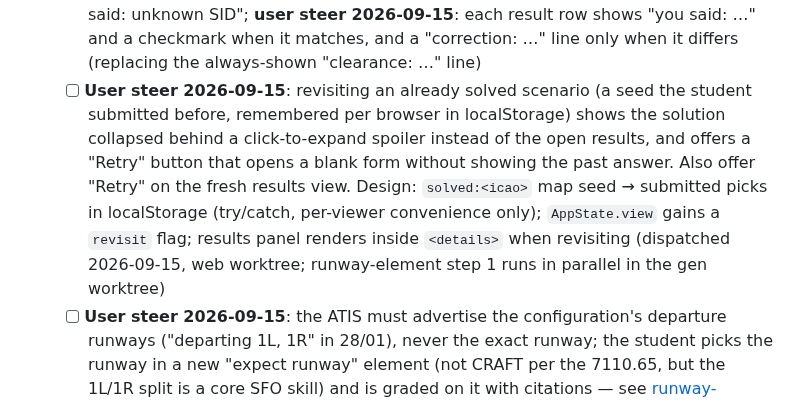
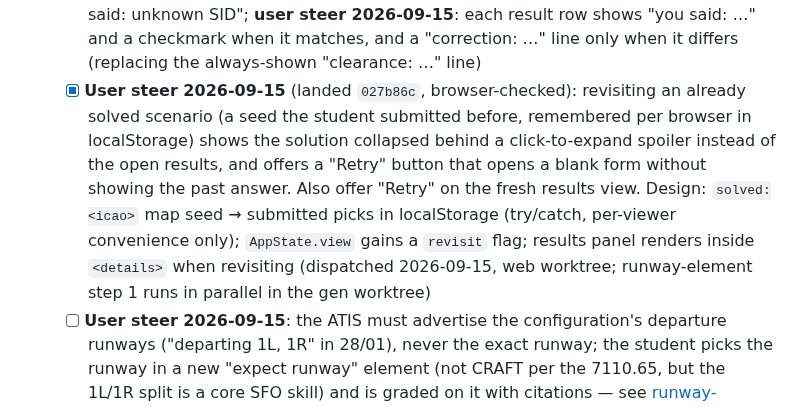
Before and after one commit to leftos/craft-tester, a Markdown page: docs/plans/MAIN.md, the part around the change. Rendered like a GitHub page.

Commit message:
docs: spoiler and retry landed
Co-Authored-By: Claude Fable 5.1 <noreply@anthropic.com>

```diff
--- a/docs/plans/MAIN.md
+++ b/docs/plans/MAIN.md
@@ -20,7 +20,7 @@ Entry point for anyone continuing this work. Detailed design, data facts, and ra
 - [ ] 14. UI: strip, ATIS, CRAFT form, results, seed in URL hash (dispatched 2026-09-15 as one brief, may return partial). The parallel data brief landed in `52137a9`: EHF gate, `R-AIRWAY`/`R-NAVAID` rows, `propose.ts` using `routeLabel`, `import-worksheets --check` in CI
   - [x] Playtest 2026-09-15 (Claude in Chrome against `pnpm -C web preview`, UI merged in `addd516`): seeds 1 (TRUKN2 jet, 28 RT), 5 (C172/A stale GAPP6, radar vectors Oakland VOR, "Victor one zero seven Cathe, Victor one eleven Salinas VOR, direct"), a (GL5T SFO5 SAC off 01R, climb via SID except maintain 10,000) all grade 6 of 6 with citations; a wrong run on seed 2 grades 1 of 6 with red rows; procedure change clears the fix; hash restores the scenario after reload and the share link matches; phone width is a single column with no horizontal scroll; no console errors. A dark page was the user's Dark Reader extension, not the theme
   - [ ] Playtest findings to fix (dispatched 2026-09-15): picking "no SID" reads back as "you said: unknown SID"; **user steer 2026-09-15**: each result row shows "you said: …" and a checkmark when it matches, and a "correction: …" line only when it differs (replacing the always-shown "clearance: …" line)
-  - [ ] **User steer 2026-09-15**: revisiting an already solved scenario (a seed the student submitted before, remembered per browser in localStorage) shows the solution collapsed behind a click-to-expand spoiler instead of the open results, and offers a "Retry" button that opens a blank form without showing the past answer. Also offer "Retry" on the fresh results view. Design: `solved:<icao>` map seed → submitted picks in localStorage (try/catch, per-viewer convenience only); `AppState.view` gains a `revisit` flag; results panel renders inside `<details>` when revisiting (dispatched 2026-09-15, web worktree; runway-element step 1 runs in parallel in the gen worktree)
+  - [x] **User steer 2026-09-15** (landed `027b86c`, browser-checked): revisiting an already solved scenario (a seed the student submitted before, remembered per browser in localStorage) shows the solution collapsed behind a click-to-expand spoiler instead of the open results, and offers a "Retry" button that opens a blank form without showing the past answer. Also offer "Retry" on the fresh results view. Design: `solved:<icao>` map seed → submitted picks in localStorage (try/catch, per-viewer convenience only); `AppState.view` gains a `revisit` flag; results panel renders inside `<details>` when revisiting (dispatched 2026-09-15, web worktree; runway-element step 1 runs in parallel in the gen worktree)
   - [ ] **User steer 2026-09-15**: the ATIS must advertise the configuration's departure runways ("departing 1L, 1R" in 28/01), never the exact runway; the student picks the runway in a new "expect runway" element (not CRAFT per the 7110.65, but the 1L/1R split is a core SFO skill) and is graded on it with citations — see [runway-element.md](./runway-element.md)
   - [ ] Playtest observations for the user: the standing `SFO-SEGUL-OFF` notice is in force on 80% of scenarios (`NOTICES_OFF_CHANCE`); seed `f` puts a heavy UPS A306 filing `TRUKN CCR CCR2` (no 28-only SID) on 28L in 28/01, so the generator's on-request draw does not require a 28-only filed SID the way the importer does; the extension's ref-based click on the submit button failed once where a coordinate click worked (tool quirk, not the app)
 - [ ] 15. CI + GitHub Pages (workflows landed, pinned SHAs, actionlint + zizmor clean); finalize README, ARCHITECTURE, CLAUDE.md at the end
```
